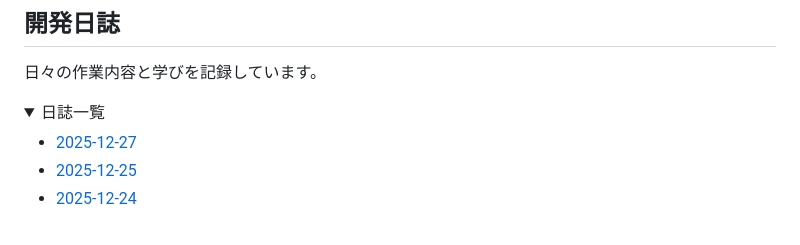
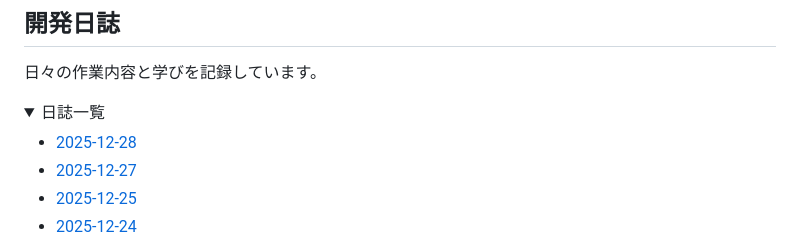
Before and after one commit to mnbst/job-recommender, a Markdown page: README.md, the part around the change. Rendered like a GitHub page; folded sections open.

```diff
--- a/README.md
+++ b/README.md
@@ -134,6 +134,7 @@ terraform apply
 <details>
 <summary>日誌一覧</summary>
 
+- [2025-12-28](./updates/2025-12-28.md)
 - [2025-12-27](./updates/2025-12-27.md)
 - [2025-12-25](./updates/2025-12-25.md)
 - [2025-12-24](./updates/2025-12-24.md)
```
Also changed, not shown: updates/2025-12-28.md (added, +14 -0 lines).
